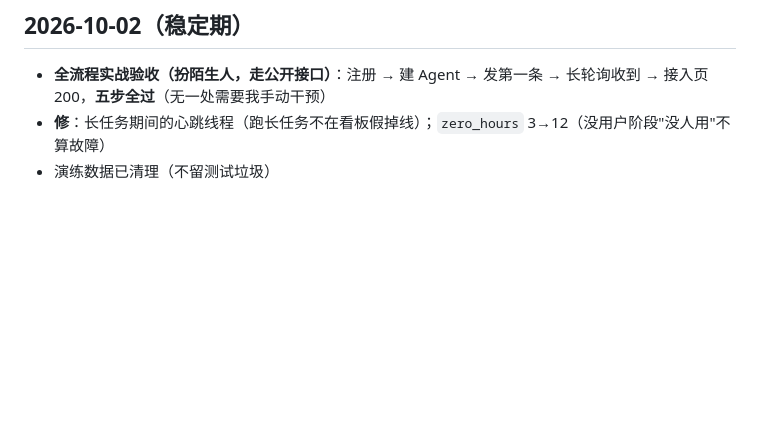
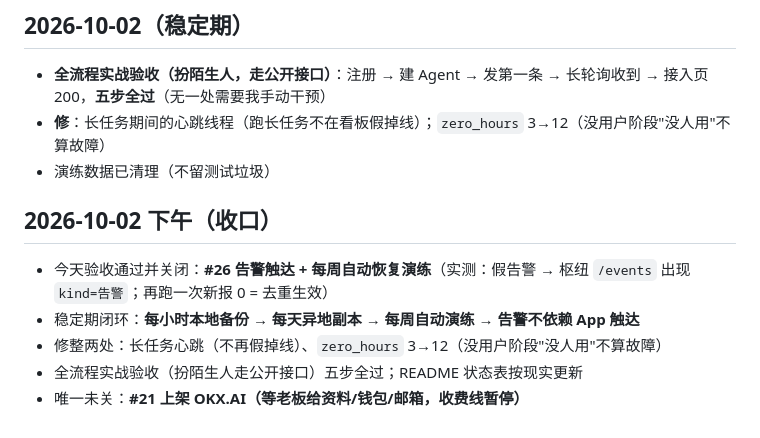
Before and after one commit to okx-wallet-H/agent-post, a Markdown page: docs/devlog/2026-09-30.md, the part around the change. Rendered like a GitHub page; blank space fills up the shorter version.

Commit message:
docs(devlog): 10-02 收口——#26 验收通过、稳定期闭环；唯一未关 #21（等老板）

```diff
--- a/docs/devlog/2026-09-30.md
+++ b/docs/devlog/2026-09-30.md
@@ -105,3 +105,10 @@
 - **全流程实战验收（扮陌生人，走公开接口）**：注册 → 建 Agent → 发第一条 → 长轮询收到 → 接入页 200，**五步全过**（无一处需要我手动干预）
 - **修**：长任务期间的心跳线程（跑长任务不在看板假掉线）；`zero_hours` 3→12（没用户阶段"没人用"不算故障）
 - 演练数据已清理（不留测试垃圾）
+
+## 2026-10-02 下午（收口）
+- 今天验收通过并关闭：**#26 告警触达 + 每周自动恢复演练**（实测：假告警 → 枢纽 `/events` 出现 `kind=告警`；再跑一次新报 0 = 去重生效）
+- 稳定期闭环：**每小时本地备份 → 每天异地副本 → 每周自动演练 → 告警不依赖 App 触达**
+- 修整两处：长任务心跳（不再假掉线）、`zero_hours` 3→12（没用户阶段"没人用"不算故障）
+- 全流程实战验收（扮陌生人走公开接口）五步全过；README 状态表按现实更新
+- 唯一未关：**#21 上架 OKX.AI（等老板给资料/钱包/邮箱，收费线暂停）**
```
